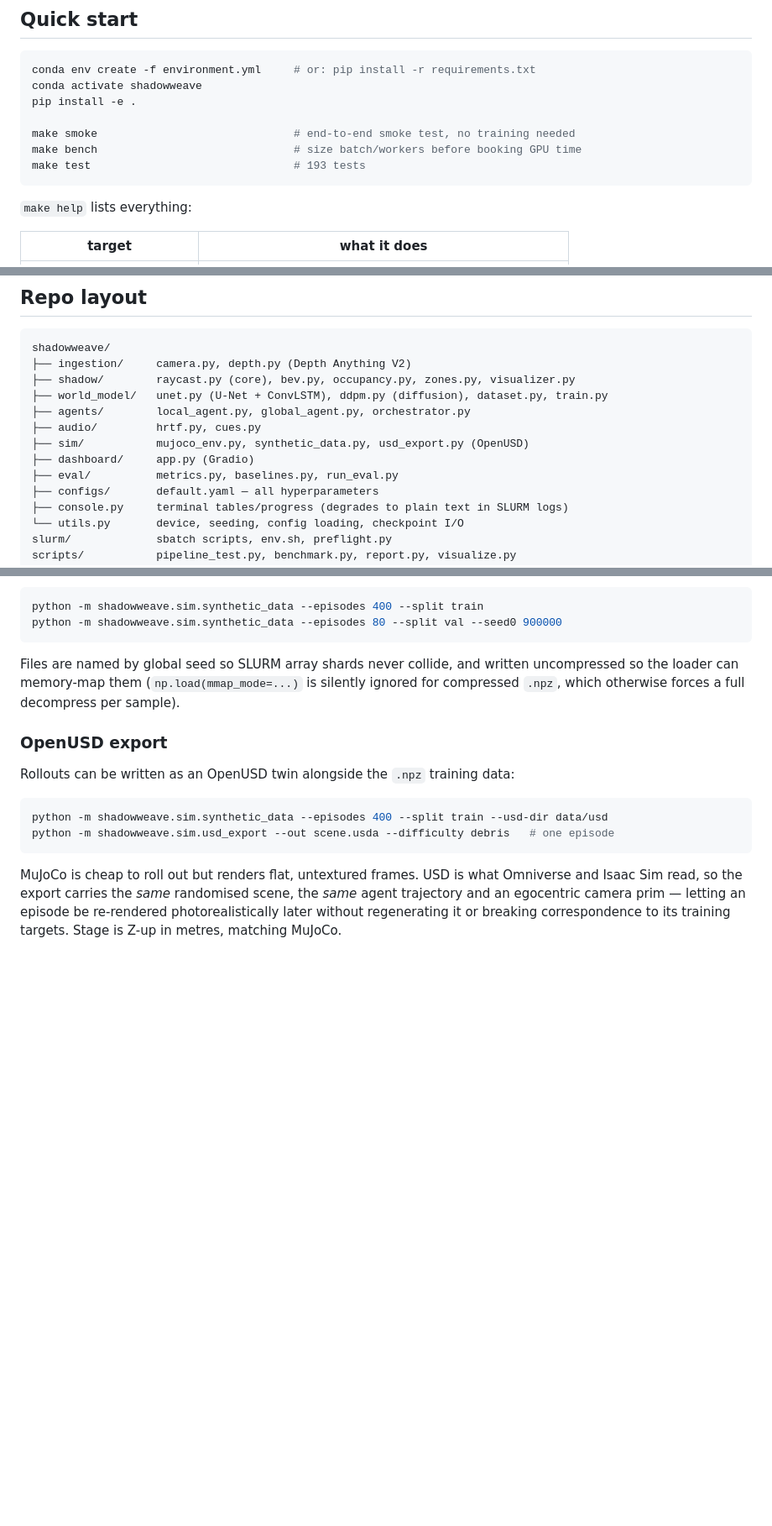
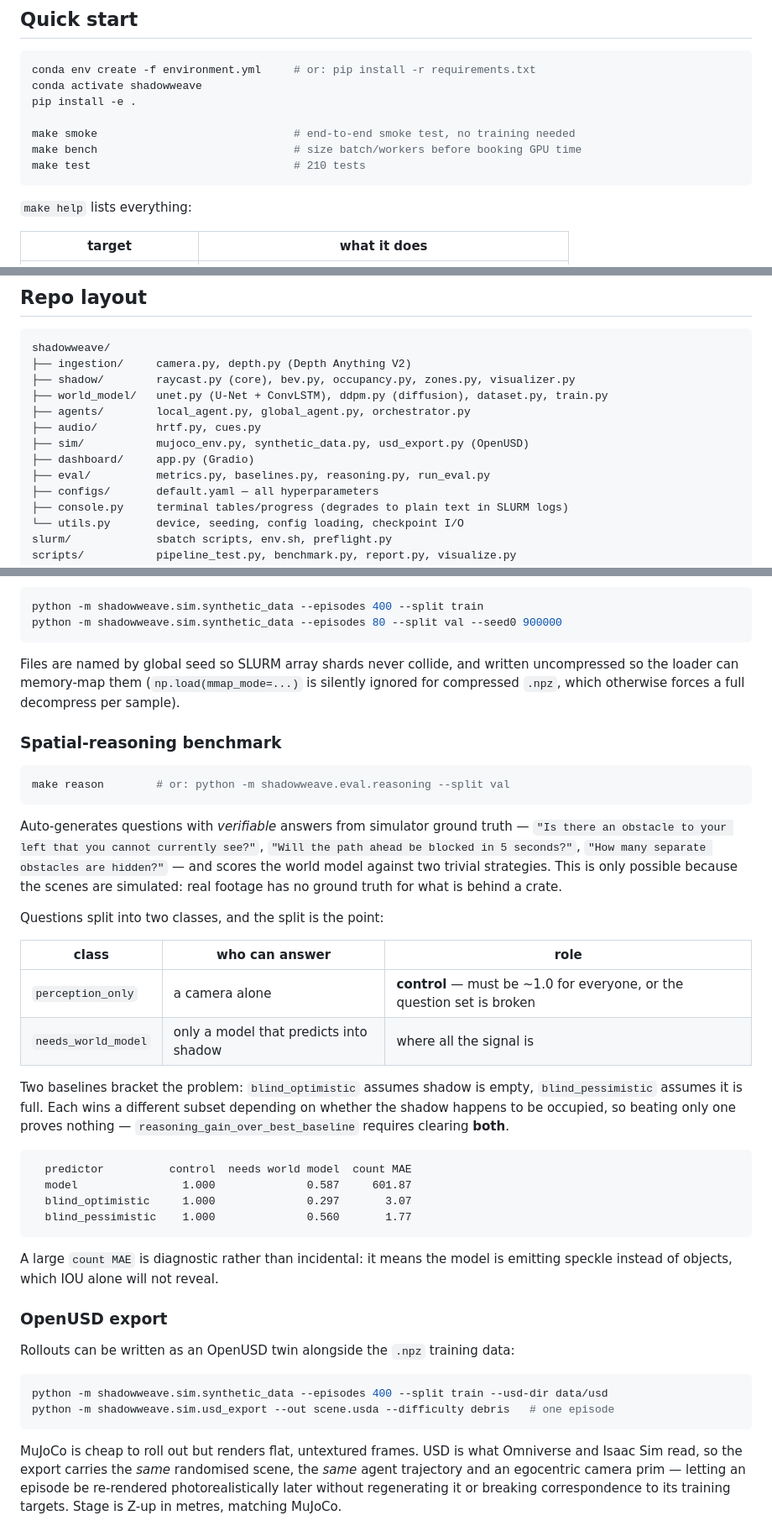
Before and after one commit to Kushaan-N/ShadowWeave, a Markdown page: README.md, 3 parts joined by grey strips. Shown at 84% size. Rendered like a GitHub page; blank space fills up the shorter version.

Commit message:
Document the spatial-reasoning benchmark

````diff
--- a/README.md
+++ b/README.md
@@ -23,7 +23,7 @@ pip install -e .
 
 make smoke                              # end-to-end smoke test, no training needed
 make bench                              # size batch/workers before booking GPU time
-make test                               # 193 tests
+make test                               # 210 tests
 ```
 
 `make help` lists everything:
@@ -204,7 +205,7 @@ shadowweave/
 ├── audio/         hrtf.py, cues.py
 ├── sim/           mujoco_env.py, synthetic_data.py, usd_export.py (OpenUSD)
 ├── dashboard/     app.py (Gradio)
-├── eval/          metrics.py, baselines.py, run_eval.py
+├── eval/          metrics.py, baselines.py, reasoning.py, run_eval.py
 ├── configs/       default.yaml — all hyperparameters
 ├── console.py     terminal tables/progress (degrades to plain text in SLURM logs)
 └── utils.py       device, seeding, config loading, checkpoint I/O
@@ -309,6 +311,41 @@ Files are named by global seed so SLURM array shards never collide, and written
 uncompressed so the loader can memory-map them (`np.load(mmap_mode=...)` is silently
 ignored for compressed `.npz`, which otherwise forces a full decompress per sample).
 
+### Spatial-reasoning benchmark
+
+```bash
+make reason        # or: python -m shadowweave.eval.reasoning --split val
+```
+
+Auto-generates questions with *verifiable* answers from simulator ground truth —
+`"Is there an obstacle to your left that you cannot currently see?"`,
+`"Will the path ahead be blocked in 5 seconds?"`,
+`"How many separate obstacles are hidden?"` — and scores the world model against two
+trivial strategies. This is only possible because the scenes are simulated: real
+footage has no ground truth for what is behind a crate.
+
+Questions split into two classes, and the split is the point:
+
+| class | who can answer | role |
+|---|---|---|
+| `perception_only` | a camera alone | **control** — must be ~1.0 for everyone, or the question set is broken |
+| `needs_world_model` | only a model that predicts into shadow | where all the signal is |
+
+Two baselines bracket the problem: `blind_optimistic` assumes shadow is empty,
+`blind_pessimistic` assumes it is full. Each wins a different subset depending on
+whether the shadow happens to be occupied, so beating only one proves nothing —
+`reasoning_gain_over_best_baseline` requires clearing **both**.
+
+```
+  predictor          control  needs world model  count MAE
+  model                1.000              0.587     601.87
+  blind_optimistic     1.000              0.297       3.07
+  blind_pessimistic    1.000              0.560       1.77
+```
+
+A large `count MAE` is diagnostic rather than incidental: it means the model is
+emitting speckle instead of objects, which IOU alone will not reveal.
+
 ### OpenUSD export
 
 Rollouts can be written as an OpenUSD twin alongside the `.npz` training data:
````
Also changed, not shown: other parts of README.md (+2 -0 lines).
